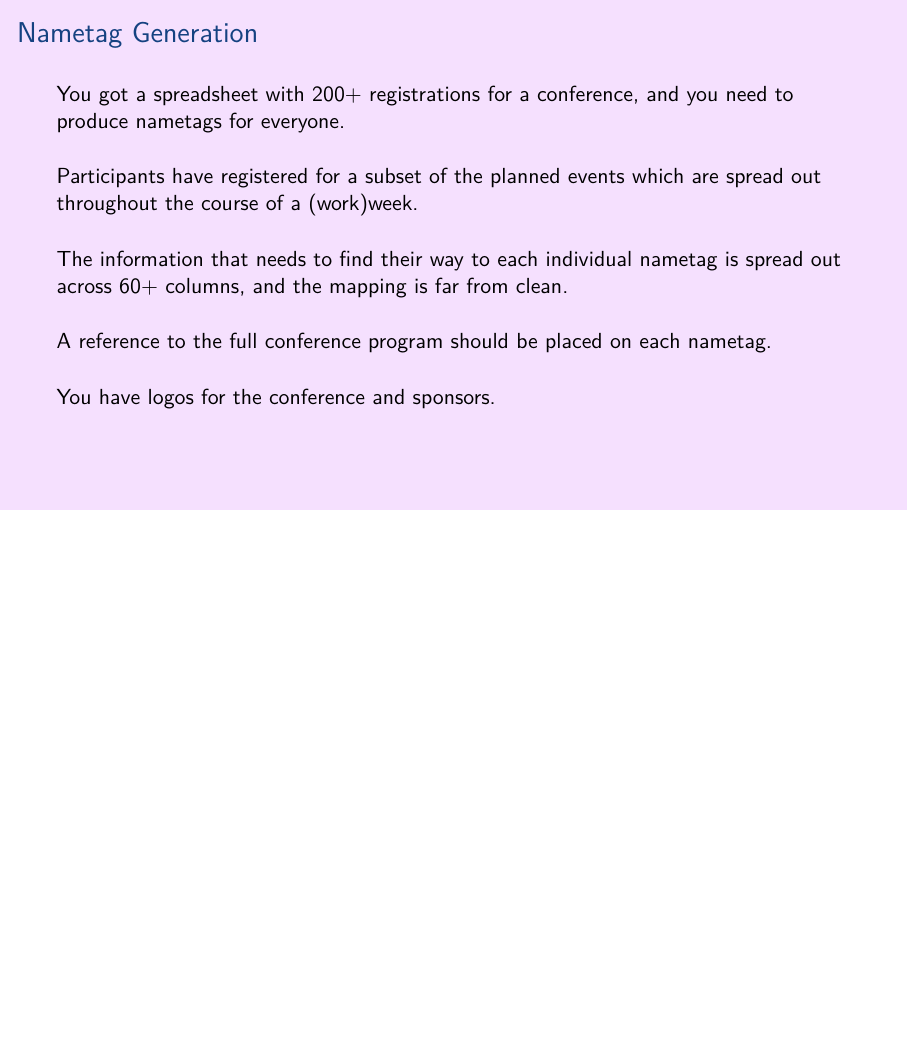
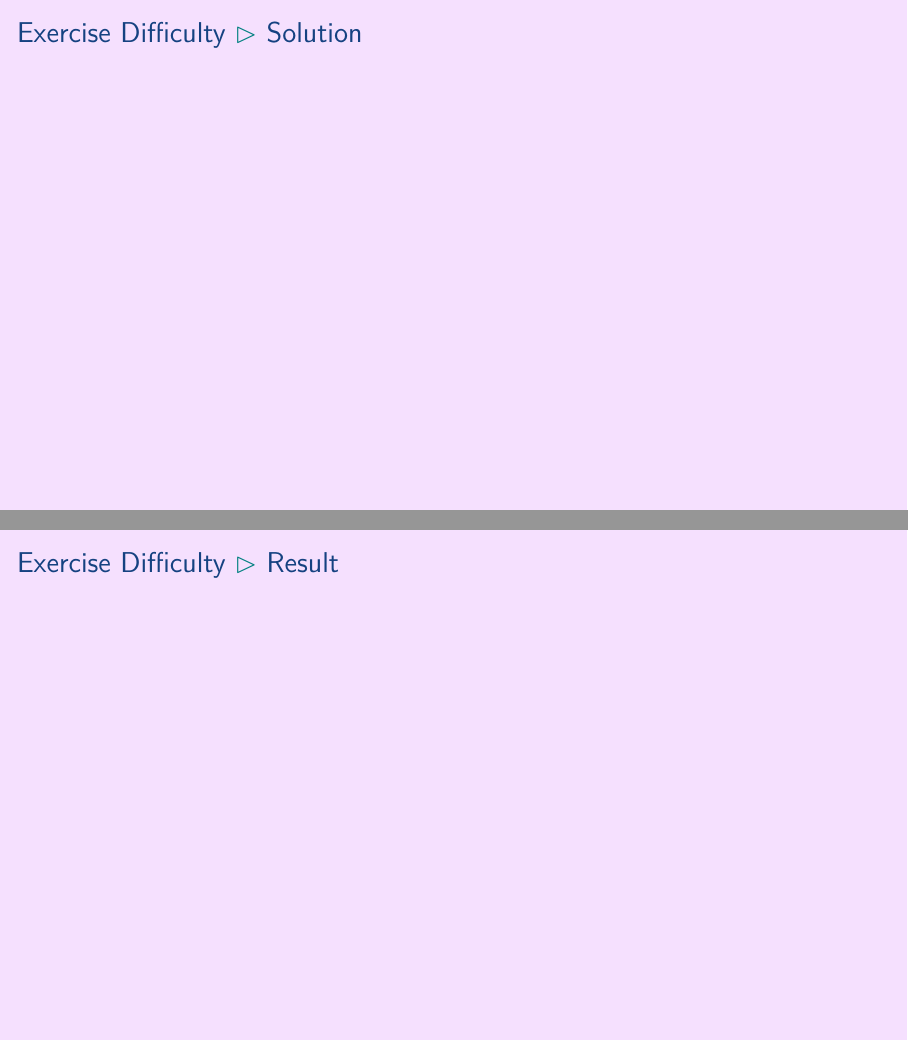
Before and after one commit to aslakjohansen/prosa-latex, LaTeX slides (doc/intermediate_presentation.tex, which reads doc/intermediate_contents.tex): page 22 of 28 before the commit and pages 22 and 23 of 30 after it, the two joined at a grey line, the shorter picture padded with empty space. Compiled offline with XeLaTeX.

Commit message:
Added structure to the exercise difficulty part

```diff
--- a/doc/intermediate_contents.tex
+++ b/doc/intermediate_contents.tex
@@ -208,6 +208,20 @@
 
 \end{frame}
 
+\subsubsection{Solution}
+\begin{frame}[fragile]
+  \frametitle{Exercise Difficulty \subpart{Solution}}
+  \vspace{3mm}
+
+\end{frame}
+
+\subsubsection{Result}
+\begin{frame}[fragile]
+  \frametitle{Exercise Difficulty \subpart{Result}}
+  \vspace{3mm}
+
+\end{frame}
+
 \subsection{Nametag Generation}
 \begin{frame}[fragile]
   \frametitle{Nametag Generation}
```
